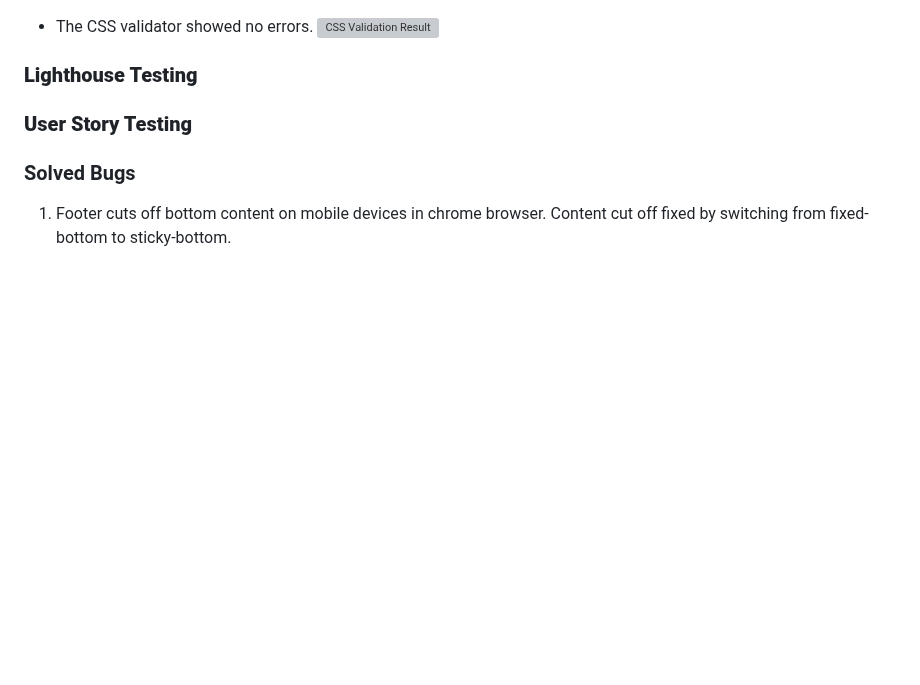
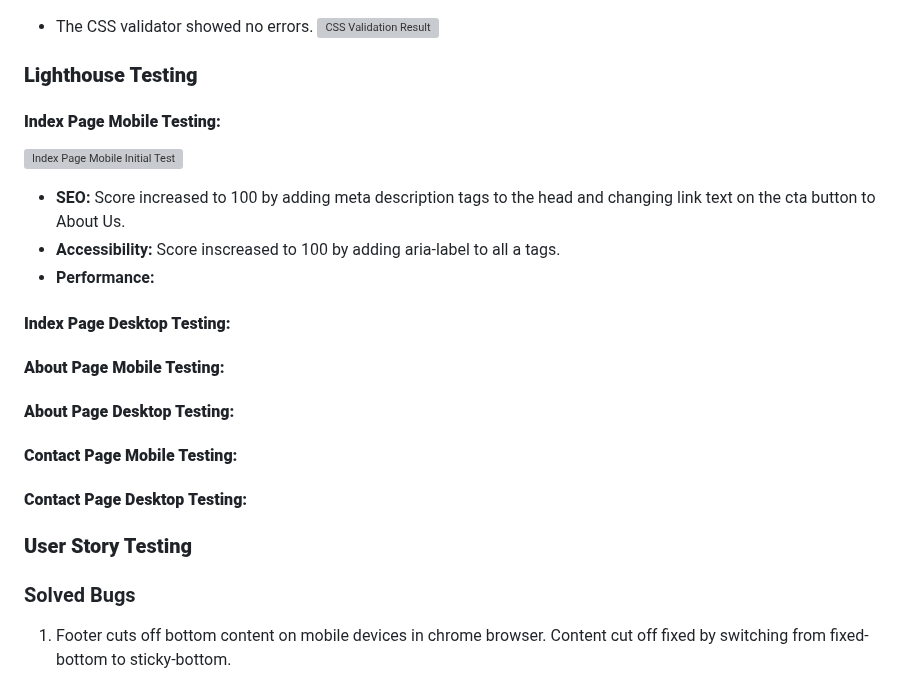
Before and after one commit to abz2489/woofing-walks, a Markdown page: README.md, the part around the change. Rendered like a GitHub page; blank space fills up the shorter version; grey boxes are pictures that could not be loaded.

Commit message:
Add lighthouse index page testing and fixes

```diff
--- a/README.md
+++ b/README.md
@@ -125,6 +125,18 @@ Google Fonts was used for all fonts on the website
 ![CSS Validation Result](docs/testing/w3c/css-pass.webp)
 
 ### **Lighthouse Testing**
+#### **Index Page Mobile Testing:**
+![Index Page Mobile Initial Test](docs/testing/Lighthouse/index-lighthouse-mobile-first-test.webp)
+- **SEO:** Score increased to 100 by adding meta description tags to the head and changing link text on the cta button to About Us.
+- **Accessibility:** Score inscreased to 100 by adding aria-label to all a tags.
+- **Performance:**
+#### **Index Page Desktop Testing:**
+
+#### **About Page Mobile Testing:**
+#### **About Page Desktop Testing:**
+
+#### **Contact Page Mobile Testing:**
+#### **Contact Page Desktop Testing:**
 
 ### **User Story Testing**
 ### Solved Bugs
```
